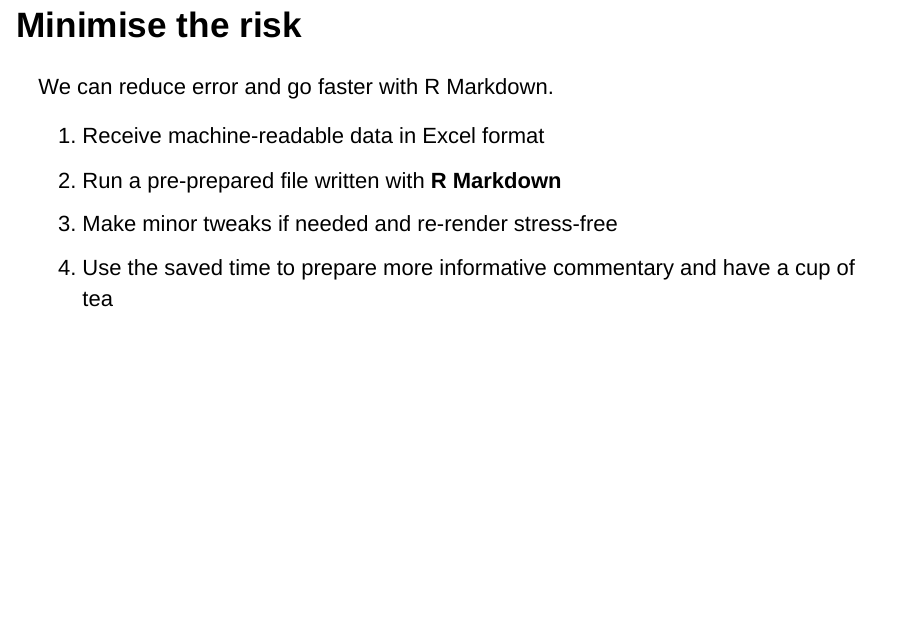
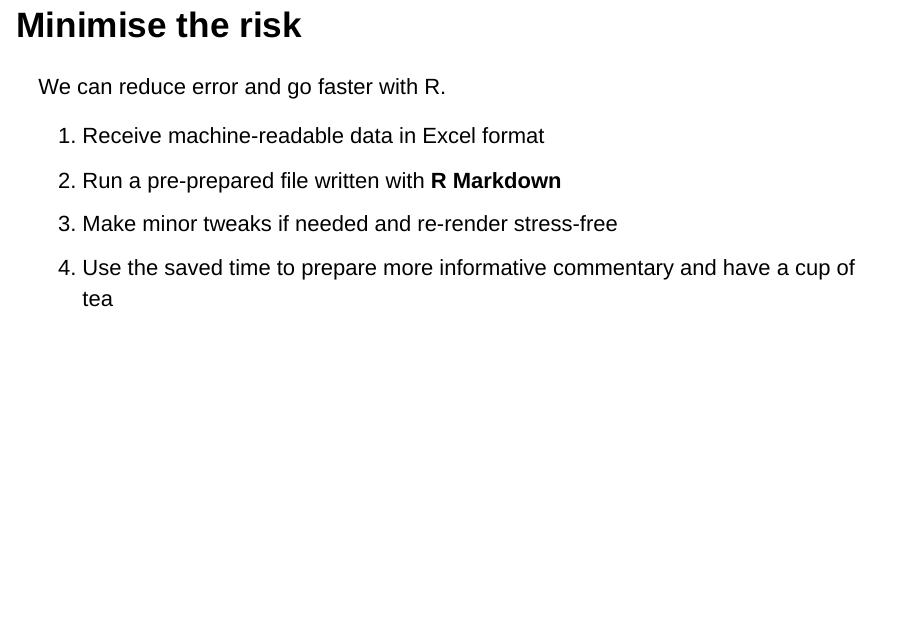
Before and after one commit to matt-dray/quick-rmd, an R Markdown document (index.Rmd): page 5 of 22. Rendered offline with R 4.5, knitr and Pandoc, with nearby package versions; drawn as Slidy slides in place of the format the file asks for.

Commit message:
fix typo

```diff
--- a/index.Rmd
+++ b/index.Rmd
@@ -54,7 +54,7 @@ Questions to ask yourself:
 
 ## Minimise the risk
 
-We can reduce error and go faster with R Markdown.
+We can reduce error and go faster with R.
 
 1. Receive machine-readable data in Excel format
 2. Run a pre-prepared file written with **R Markdown**
```
